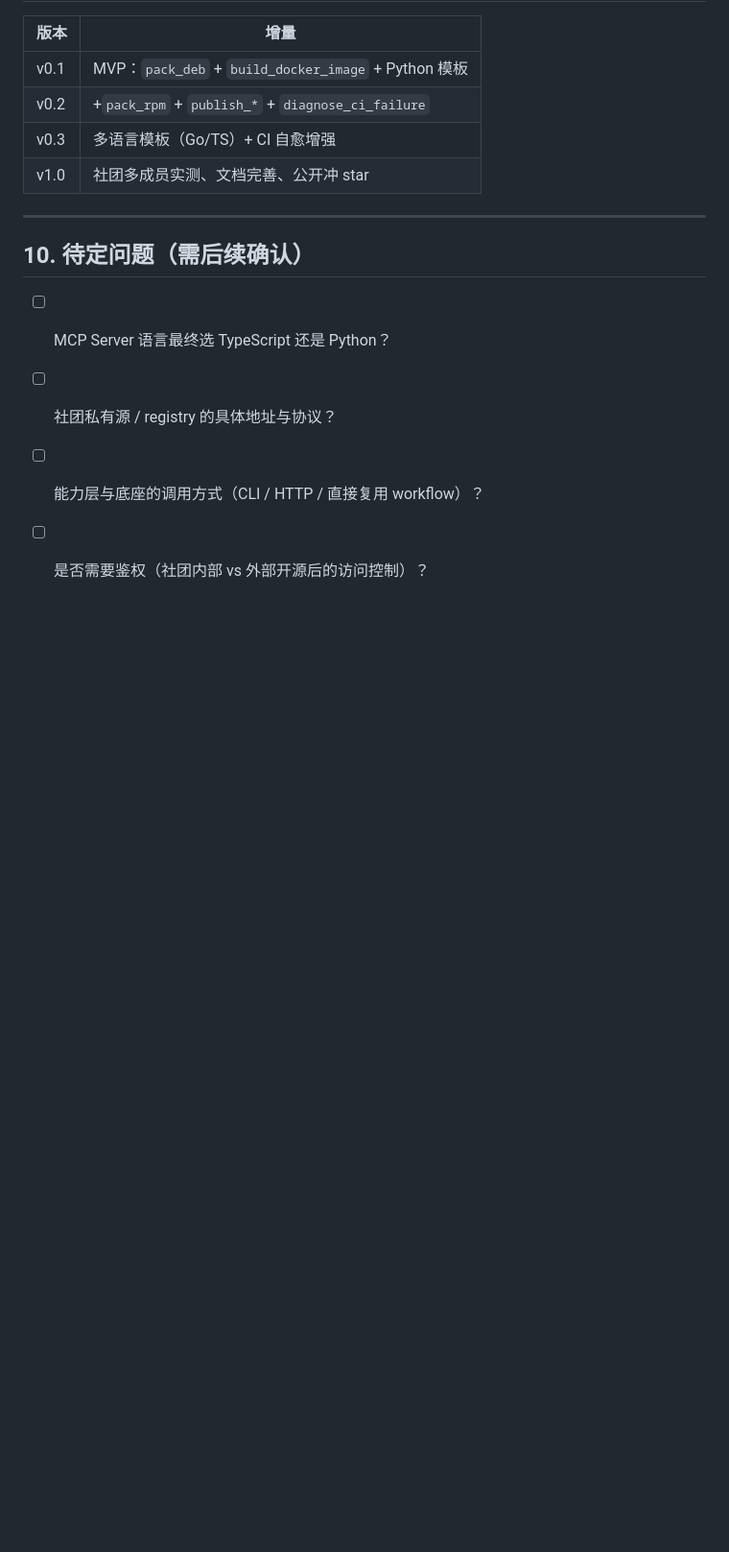
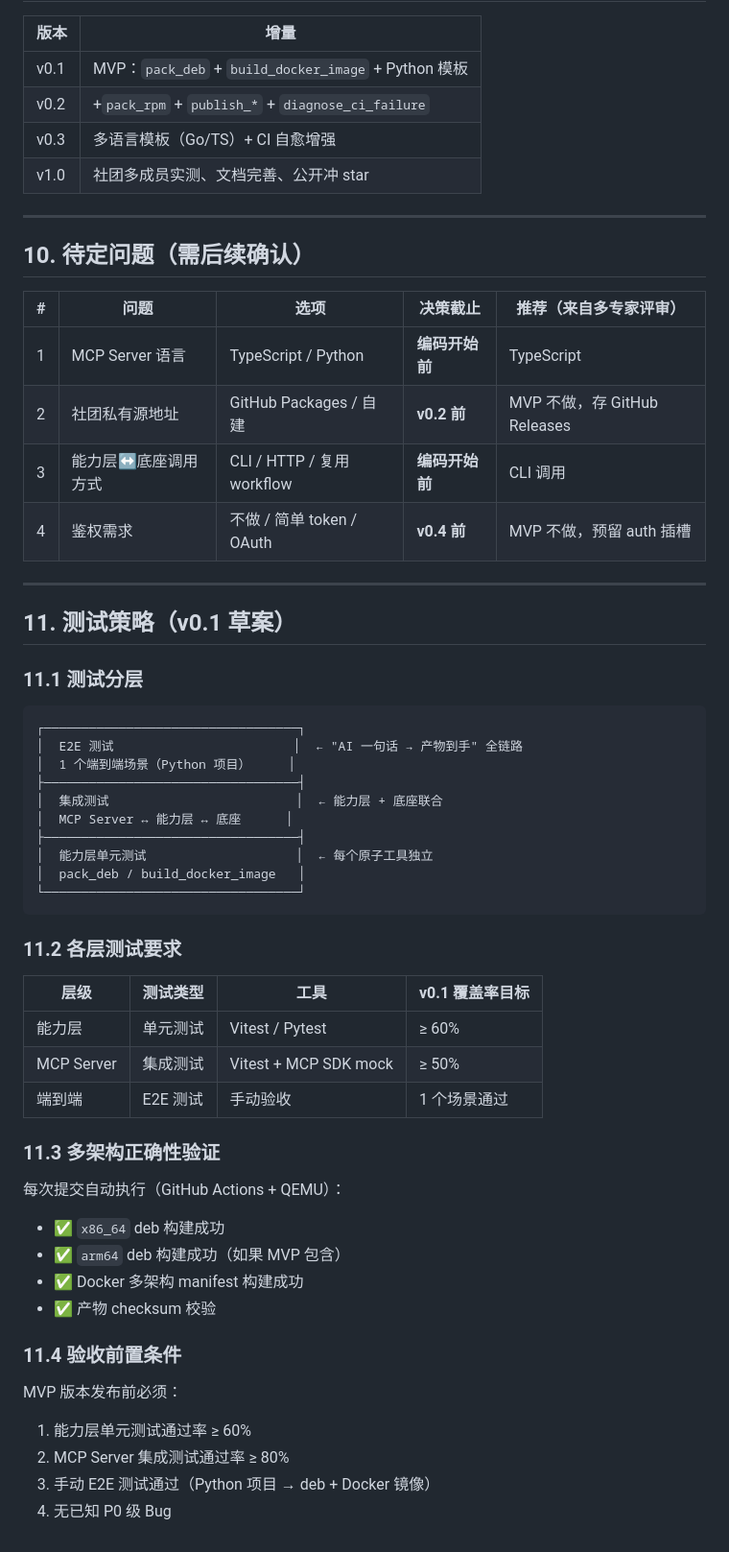
Before and after one commit to CDUESTC-OpenAtom-Open-Source-Club/ForgeKit, a Markdown page: docs/DESIGN.md, the part around one of its changes. Shown at 96% size. Rendered like a GitHub page; blank space fills up the shorter version.

````diff
--- a/docs/DESIGN.md
+++ b/docs/DESIGN.md
@@ -186,7 +229,52 @@ Claude Code ──MCP──▶ ForgeKit MCP Server (TypeScript)
 
 ## 10. 待定问题（需后续确认）
 
-- [ ] MCP Server 语言最终选 TypeScript 还是 Python？
-- [ ] 社团私有源 / registry 的具体地址与协议？
-- [ ] 能力层与底座的调用方式（CLI / HTTP / 直接复用 workflow）？
-- [ ] 是否需要鉴权（社团内部 vs 外部开源后的访问控制）？
+| # | 问题 | 选项 | 决策截止 | 推荐（来自多专家评审） |
+|---|------|------|----------|----------------------|
+| 1 | MCP Server 语言 | TypeScript / Python | **编码开始前** | TypeScript |
+| 2 | 社团私有源地址 | GitHub Packages / 自建 | **v0.2 前** | MVP 不做，存 GitHub Releases |
+| 3 | 能力层↔底座调用方式 | CLI / HTTP / 复用 workflow | **编码开始前** | CLI 调用 |
+| 4 | 鉴权需求 | 不做 / 简单 token / OAuth | **v0.4 前** | MVP 不做，预留 auth 插槽 |
+
+---
+
+## 11. 测试策略（v0.1 草案）
+
+### 11.1 测试分层
+
+```
+┌──────────────────────────────────┐
+│  E2E 测试                        │  ← "AI 一句话 → 产物到手" 全链路
+│  1 个端到端场景（Python 项目）     │
+├──────────────────────────────────┤
+│  集成测试                         │  ← 能力层 + 底座联合
+│  MCP Server ↔ 能力层 ↔ 底座      │
+├──────────────────────────────────┤
+│  能力层单元测试                    │  ← 每个原子工具独立
+│  pack_deb / build_docker_image   │
+└──────────────────────────────────┘
+```
+
+### 11.2 各层测试要求
+
+| 层级 | 测试类型 | 工具 | v0.1 覆盖率目标 |
+|------|----------|------|----------------|
+| 能力层 | 单元测试 | Vitest / Pytest | ≥ 60% |
+| MCP Server | 集成测试 | Vitest + MCP SDK mock | ≥ 50% |
+| 端到端 | E2E 测试 | 手动验收 | 1 个场景通过 |
+
+### 11.3 多架构正确性验证
+
+每次提交自动执行（GitHub Actions + QEMU）：
+- ✅ `x86_64` deb 构建成功
+- ✅ `arm64` deb 构建成功（如果 MVP 包含）
+- ✅ Docker 多架构 manifest 构建成功
+- ✅ 产物 checksum 校验
+
+### 11.4 验收前置条件
+
+MVP 版本发布前必须：
+1. 能力层单元测试通过率 ≥ 60%
+2. MCP Server 集成测试通过率 ≥ 80%
+3. 手动 E2E 测试通过（Python 项目 → deb + Docker 镜像）
+4. 无已知 P0 级 Bug
````
Also changed, not shown: other parts of docs/DESIGN.md (+44 -1 lines), README.md (+47 -1 lines), docs/REQUIREMENTS.md (+18 -10 lines).
